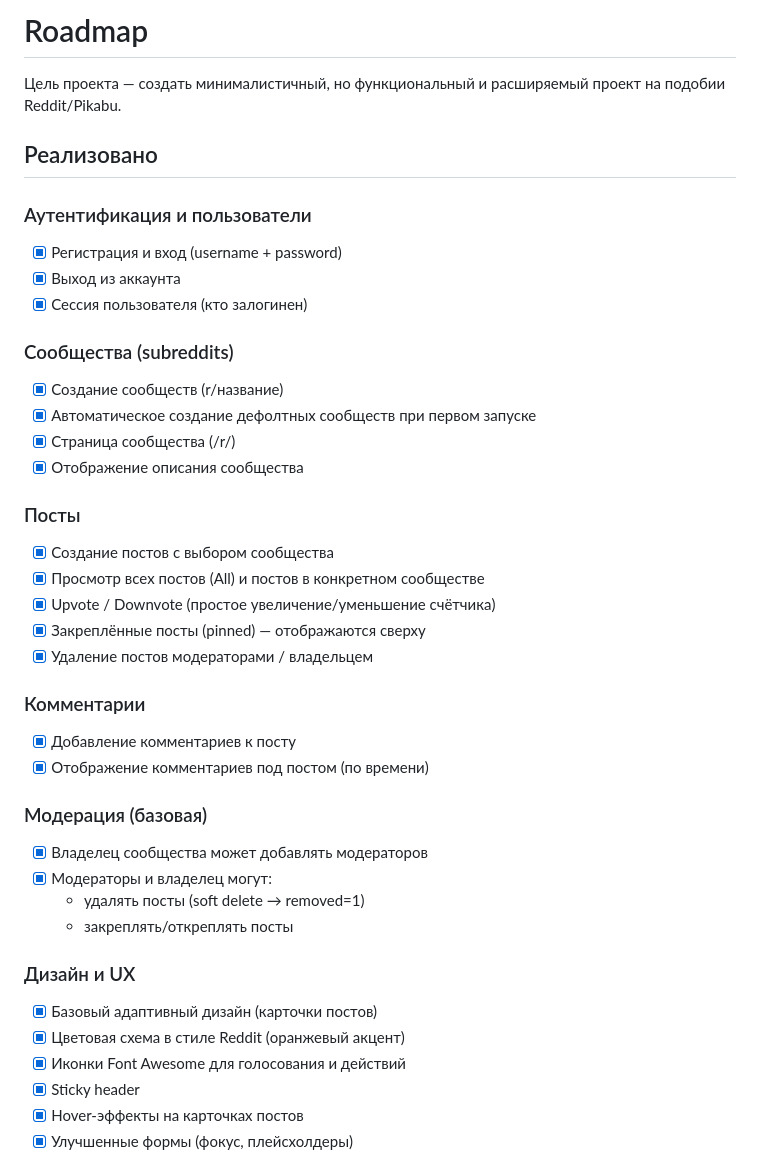
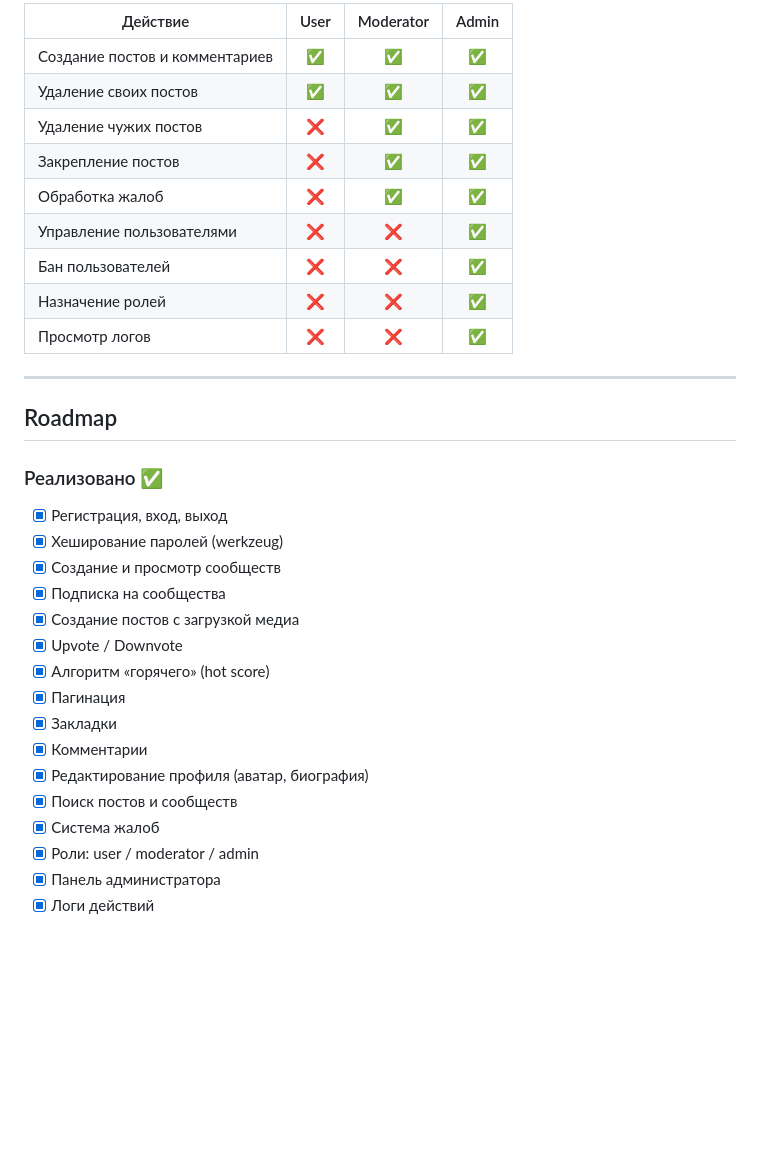
Before and after one commit to rghnjm0/rebu, a Markdown page: README.md, the part around one of its changes. Drawn GitHub-style; blank space fills up the shorter version.

```diff
--- a/README.md
+++ b/README.md
@@ -70,43 +141,35 @@ reddit_clone/
 
-# Roadmap
+| Действие | User | Moderator | Admin |
+|---|:---:|:---:|:---:|
+| Создание постов и комментариев | ✅ | ✅ | ✅ |
+| Удаление своих постов | ✅ | ✅ | ✅ |
+| Удаление чужих постов | ❌ | ✅ | ✅ |
+| Закрепление постов | ❌ | ✅ | ✅ |
+| Обработка жалоб | ❌ | ✅ | ✅ |
+| Управление пользователями | ❌ | ❌ | ✅ |
+| Бан пользователей | ❌ | ❌ | ✅ |
+| Назначение ролей | ❌ | ❌ | ✅ |
+| Просмотр логов | ❌ | ❌ | ✅ |
 
-Цель проекта — создать минималистичный, но функциональный и расширяемый проект на подобии Reddit/Pikabu.
+---
 
-## Реализовано
+## Roadmap
 
-### Аутентификация и пользователи
-- [x] Регистрация и вход (username + password)
-- [x] Выход из аккаунта
-- [x] Сессия пользователя (кто залогинен)
+### Реализовано ✅
+- [x] Регистрация, вход, выход
+- [x] Хеширование паролей (werkzeug)
+- [x] Создание и просмотр сообществ
+- [x] Подписка на сообщества
+- [x] Создание постов с загрузкой медиа
+- [x] Upvote / Downvote
+- [x] Алгоритм «горячего» (hot score)
+- [x] Пагинация
+- [x] Закладки
+- [x] Комментарии
+- [x] Редактирование профиля (аватар, биография)
+- [x] Поиск постов и сообществ
+- [x] Система жалоб
+- [x] Роли: user / moderator / admin
+- [x] Панель администратора
+- [x] Логи действий
 
-### Сообщества (subreddits)
-- [x] Создание сообществ (r/название)
-- [x] Автоматическое создание дефолтных сообществ при первом запуске
-- [x] Страница сообщества (/r/<name>)
-- [x] Отображение описания сообщества
-
-### Посты
-- [x] Создание постов с выбором сообщества
-- [x] Просмотр всех постов (All) и постов в конкретном сообществе
-- [x] Upvote / Downvote (простое увеличение/уменьшение счётчика)
-- [x] Закреплённые посты (pinned) — отображаются сверху
-- [x] Удаление постов модераторами / владельцем
-
-### Комментарии
-- [x] Добавление комментариев к посту
-- [x] Отображение комментариев под постом (по времени)
-
-### Модерация (базовая)
-- [x] Владелец сообщества может добавлять модераторов
-- [x] Модераторы и владелец могут:
-  - удалять посты (soft delete → removed=1)
-  - закреплять/откреплять посты
-
-### Дизайн и UX
-- [x] Базовый адаптивный дизайн (карточки постов)
-- [x] Цветовая схема в стиле Reddit (оранжевый акцент)
-- [x] Иконки Font Awesome для голосования и действий
-- [x] Sticky header
-- [x] Hover-эффекты на карточках постов
-- [x] Улучшенные формы (фокус, плейсхолдеры)
-
```
Also changed, not shown: other parts of README.md (+129 -71 lines).
